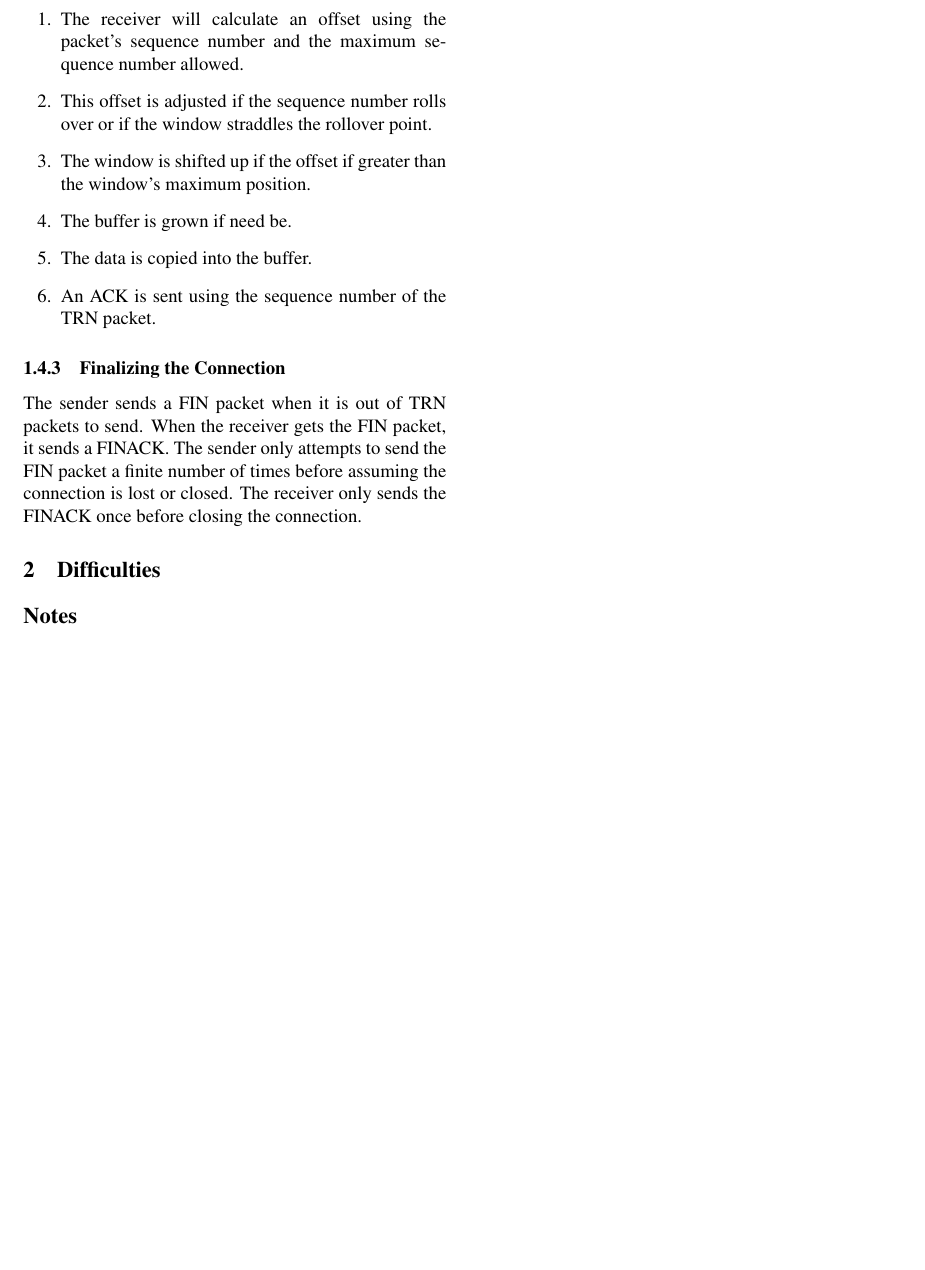
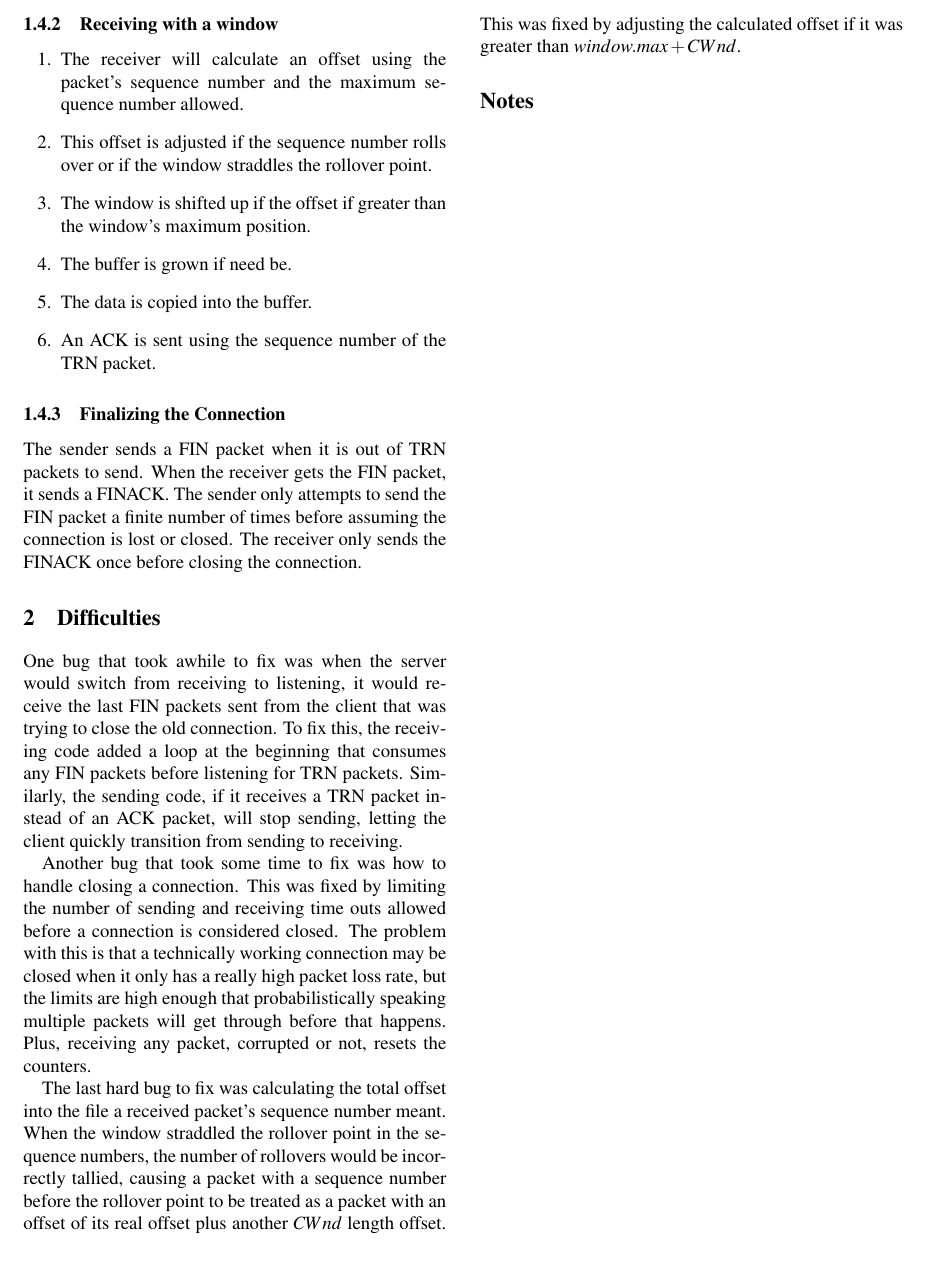
Before and after one commit to chriskonstad/CS118_Project2, a LaTeX document (report/report.tex): part of page 2 of 2, cut at the place of the change. Compiled offline with pdfLaTeX; a LaTeX package or settings file that is missing is left out.

Commit message:
Added difficulties and moved report to another location

```diff
--- a/report/report.tex
+++ b/report/report.tex
@@ -134,8 +134,18 @@ The sender only attempts to send the FIN packet a finite number of times before
 The receiver only sends the FINACK once before closing the connection.
 
 \section{Difficulties}
-% TODO eating old connection
-% TODO FIN completion
+One bug that took awhile to fix was when the server would switch from receiving to listening, it would receive the last FIN packets sent from the client that was trying to close the old connection.
+To fix this, the receiving code added a loop at the beginning that consumes any FIN packets before listening for TRN packets.
+Similarly, the sending code, if it receives a TRN packet instead of an ACK packet, will stop sending, letting the client quickly transition from sending to receiving.
+
+Another bug that took some time to fix was how to handle closing a connection.
+This was fixed by limiting the number of sending and receiving time outs allowed before a connection is considered closed.
+The problem with this is that a technically working connection may be closed when it only has a really high packet loss rate, but the limits are high enough that probabilistically speaking multiple packets will get through before that happens.
+Plus, receiving any packet, corrupted or not, resets the counters.
+
+The last hard bug to fix was calculating the total offset into the file a received packet's sequence number meant.
+When the window straddled the rollover point in the sequence numbers, the number of rollovers would be incorrectly tallied, causing a packet with a sequence number before the rollover point to be treated as a packet with an offset of its real offset plus another $CWnd$ length offset.
+This was fixed by adjusting the calculated offset if it was greater than $window.max + CWnd$.
 
 \theendnotes
 
```
Also changed, not shown: report.pdf (added), report/Makefile, report/report.pdf (deleted).
